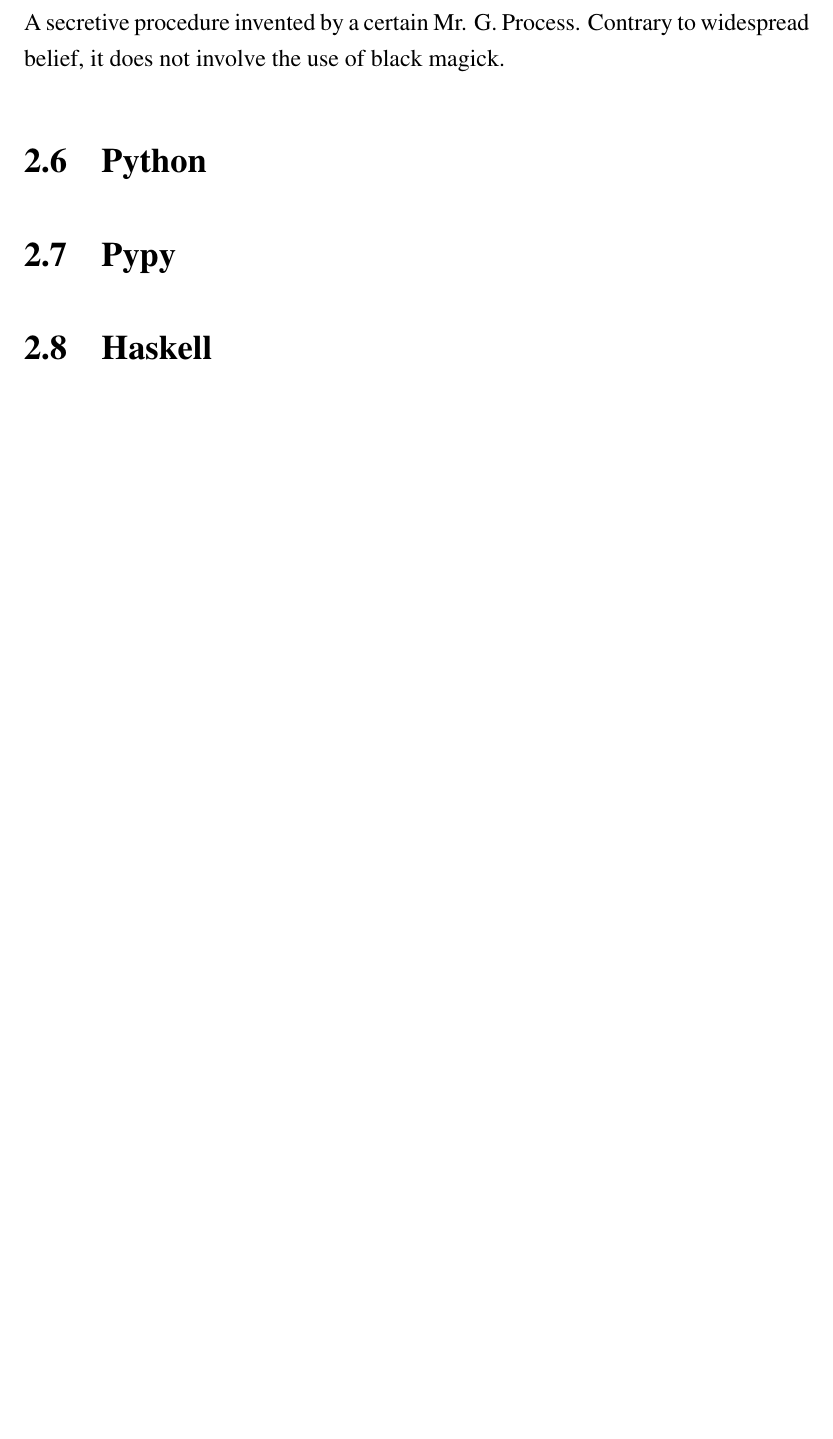
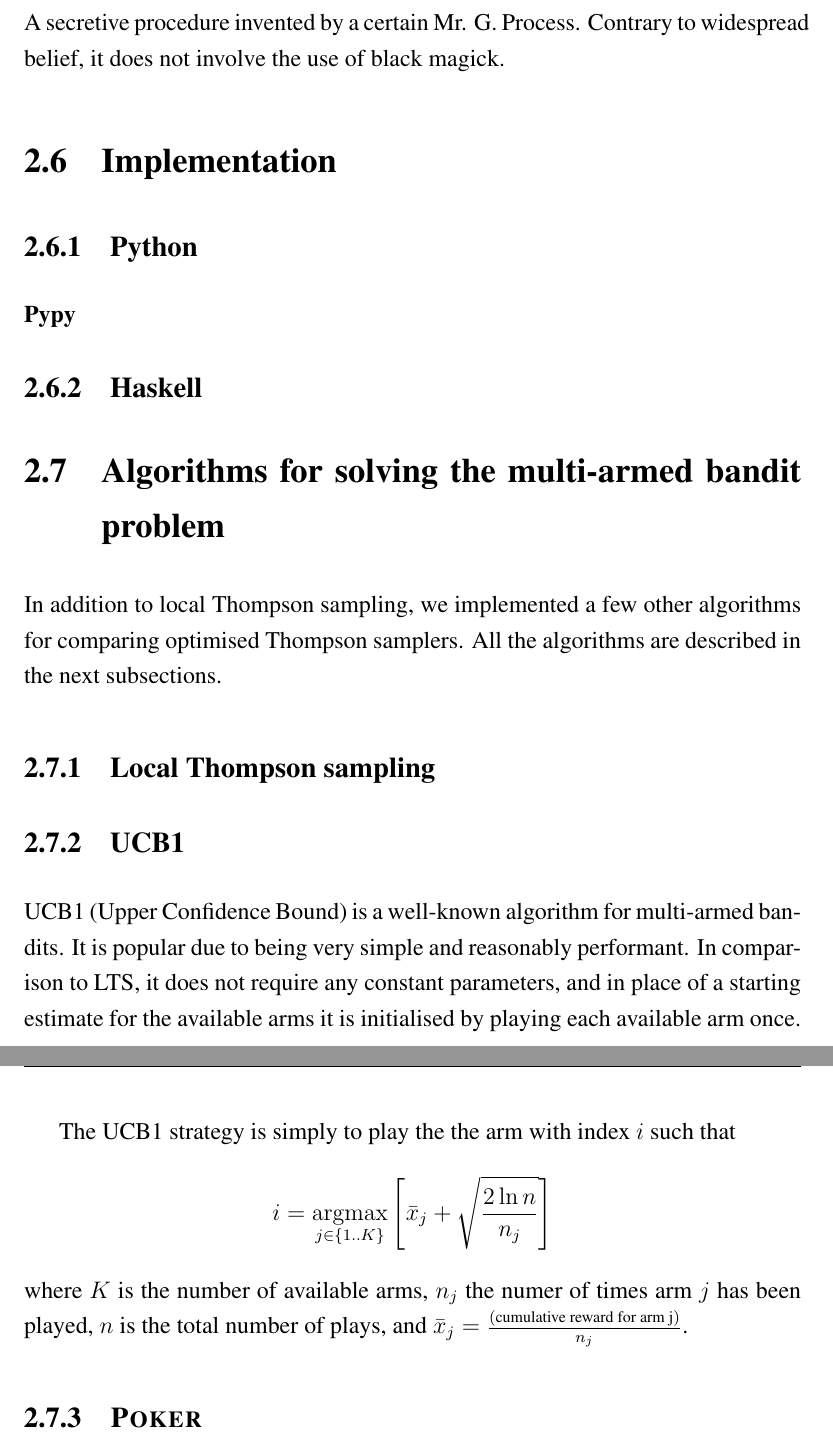
Before and after one commit to zkf/noisy, a LaTeX thesis (report/report.tex, which reads report/background.tex): part of page 13 of 18 before the commit and two parts of pages 13 and 14 of 19 after it, the two joined at a grey line, cut so that both start at the same text, the shorter picture padded with empty space. Compiled offline with pdfLaTeX.

Commit message:
add section on UCB1

```diff
--- a/report/background.tex
+++ b/report/background.tex
@@ -58,13 +58,40 @@
 A secretive procedure invented by a certain Mr. G. Process. Contrary to
 widespread belief, it does not involve the use of black magick.
 
-\section{Python}
+\section{Implementation}
 
-\section{Pypy}
+\subsection{Python}
 
-\section{Haskell}
+\subsubsection{Pypy}
 
+\subsection{Haskell}
 
+\section{Algorithms for solving the multi-armed bandit problem}
+
+In addition to local Thompson sampling, we implemented a few other algorithms
+for comparing optimised Thompson samplers. All the algorithms are described in
+the next subsections.
+
+\subsection{Local Thompson sampling}
+
+\subsection{UCB1}
+
+UCB1 (Upper Confidence Bound) is a well-known algorithm for multi-armed bandits.
+It is popular due to being very simple and reasonably performant. In comparison
+to LTS, it does not require any constant parameters, and in place of a starting
+estimate for the available arms it is initialised by playing each available arm
+once.
+
+The UCB1 strategy is simply to play the the arm with index $i$ such that
+\begin{displaymath}
+    i = \operatorname*{argmax}_{j \in \{ 1..K \}} \left[ \bar{x}_j +
+    \sqrt{\frac{2 \ln{n}}{n_j}} \right]
+\end{displaymath}
+where $K$ is the number of available arms, $n_j$ the numer of times arm $j$ has
+been played, $n$ is the total number of plays, and $\bar{x}_j
+=\frac{(\text{cumulative reward for arm j})}{n_j}$.
+
+\subsection{\textsc{Poker}}
 
 % \section{Sample stuff}
 % Some simple and useful latex formatting.
```
